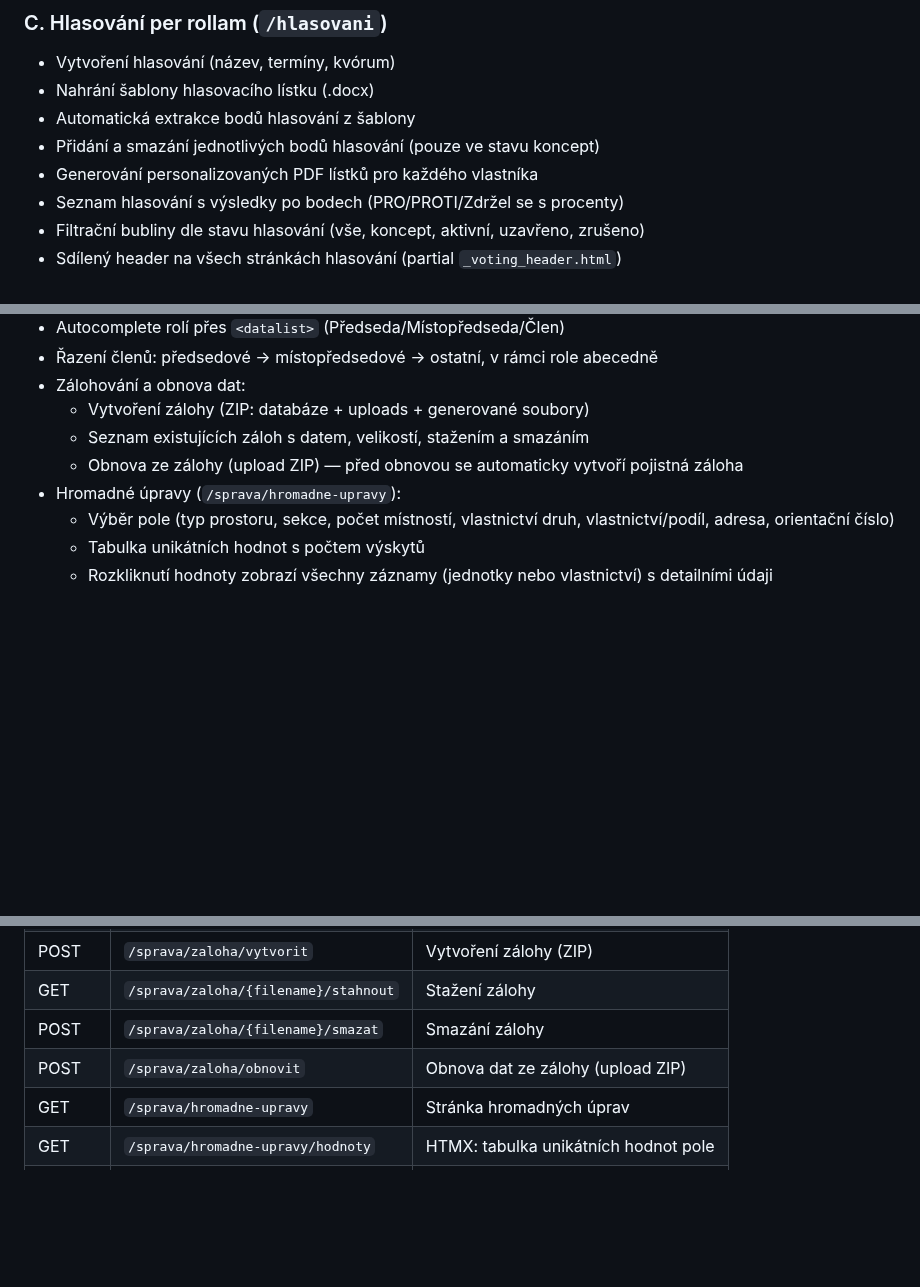
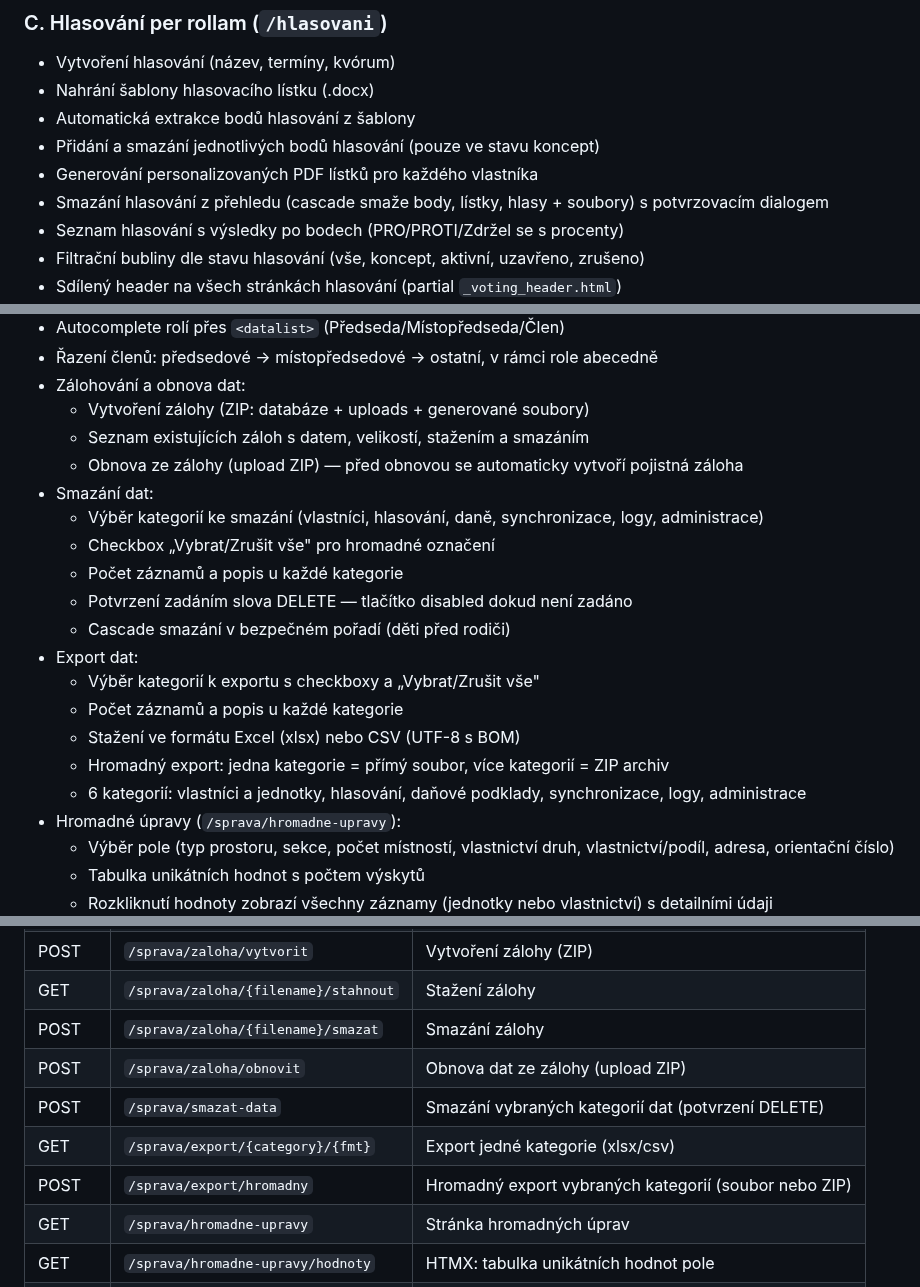
Before and after one commit to Martin-Cookie/SVJ, a Markdown page: README.md, 3 parts joined by grey strips. Drawn GitHub-style; blank space fills up the shorter version.

Commit message:
Dokumentace: mazání hlasování, smazání dat, export dat
Co-Authored-By: Claude Opus 4.6 <noreply@anthropic.com>

```diff
--- a/README.md
+++ b/README.md
@@ -75,6 +75,7 @@ Aplikace běží na http://localhost:8000
 - Automatická extrakce bodů hlasování z šablony
 - Přidání a smazání jednotlivých bodů hlasování (pouze ve stavu koncept)
 - Generování personalizovaných PDF lístků pro každého vlastníka
+- Smazání hlasování z přehledu (cascade smaže body, lístky, hlasy + soubory) s potvrzovacím dialogem
 - Seznam hlasování s výsledky po bodech (PRO/PROTI/Zdržel se s procenty)
 - Filtrační bubliny dle stavu hlasování (vše, koncept, aktivní, uzavřeno, zrušeno)
 - Sdílený header na všech stránkách hlasování (partial `_voting_header.html`)
@@ -142,6 +143,18 @@ Aplikace běží na http://localhost:8000
   - Vytvoření zálohy (ZIP: databáze + uploads + generované soubory)
   - Seznam existujících záloh s datem, velikostí, stažením a smazáním
   - Obnova ze zálohy (upload ZIP) — před obnovou se automaticky vytvoří pojistná záloha
+- Smazání dat:
+  - Výběr kategorií ke smazání (vlastníci, hlasování, daně, synchronizace, logy, administrace)
+  - Checkbox „Vybrat/Zrušit vše" pro hromadné označení
+  - Počet záznamů a popis u každé kategorie
+  - Potvrzení zadáním slova DELETE — tlačítko disabled dokud není zadáno
+  - Cascade smazání v bezpečném pořadí (děti před rodiči)
+- Export dat:
+  - Výběr kategorií k exportu s checkboxy a „Vybrat/Zrušit vše"
+  - Počet záznamů a popis u každé kategorie
+  - Stažení ve formátu Excel (xlsx) nebo CSV (UTF-8 s BOM)
+  - Hromadný export: jedna kategorie = přímý soubor, více kategorií = ZIP archiv
+  - 6 kategorií: vlastníci a jednotky, hlasování, daňové podklady, synchronizace, logy, administrace
 - Hromadné úpravy (`/sprava/hromadne-upravy`):
   - Výběr pole (typ prostoru, sekce, počet místností, vlastnictví druh, vlastnictví/podíl, adresa, orientační číslo)
   - Tabulka unikátních hodnot s počtem výskytů
@@ -355,6 +370,9 @@ data/
 | GET | `/sprava/zaloha/{filename}/stahnout` | Stažení zálohy |
 | POST | `/sprava/zaloha/{filename}/smazat` | Smazání zálohy |
 | POST | `/sprava/zaloha/obnovit` | Obnova dat ze zálohy (upload ZIP) |
+| POST | `/sprava/smazat-data` | Smazání vybraných kategorií dat (potvrzení DELETE) |
+| GET | `/sprava/export/{category}/{fmt}` | Export jedné kategorie (xlsx/csv) |
+| POST | `/sprava/export/hromadny` | Hromadný export vybraných kategorií (soubor nebo ZIP) |
 | GET | `/sprava/hromadne-upravy` | Stránka hromadných úprav |
 | GET | `/sprava/hromadne-upravy/hodnoty` | HTMX: tabulka unikátních hodnot pole |
 | GET | `/sprava/hromadne-upravy/zaznamy` | HTMX: záznamy pro danou hodnotu |
```
Also changed, not shown: other parts of README.md (+2 -0 lines).
